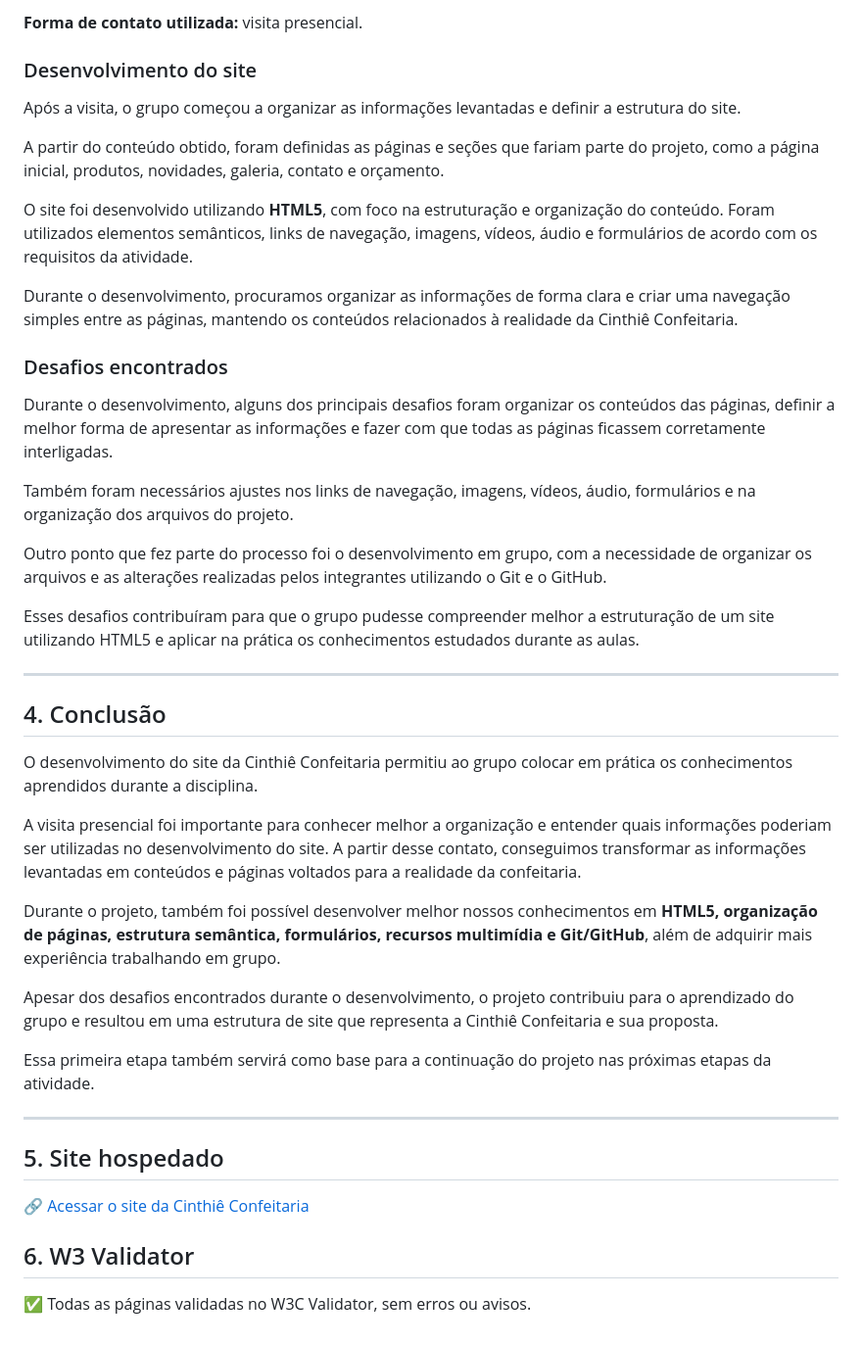
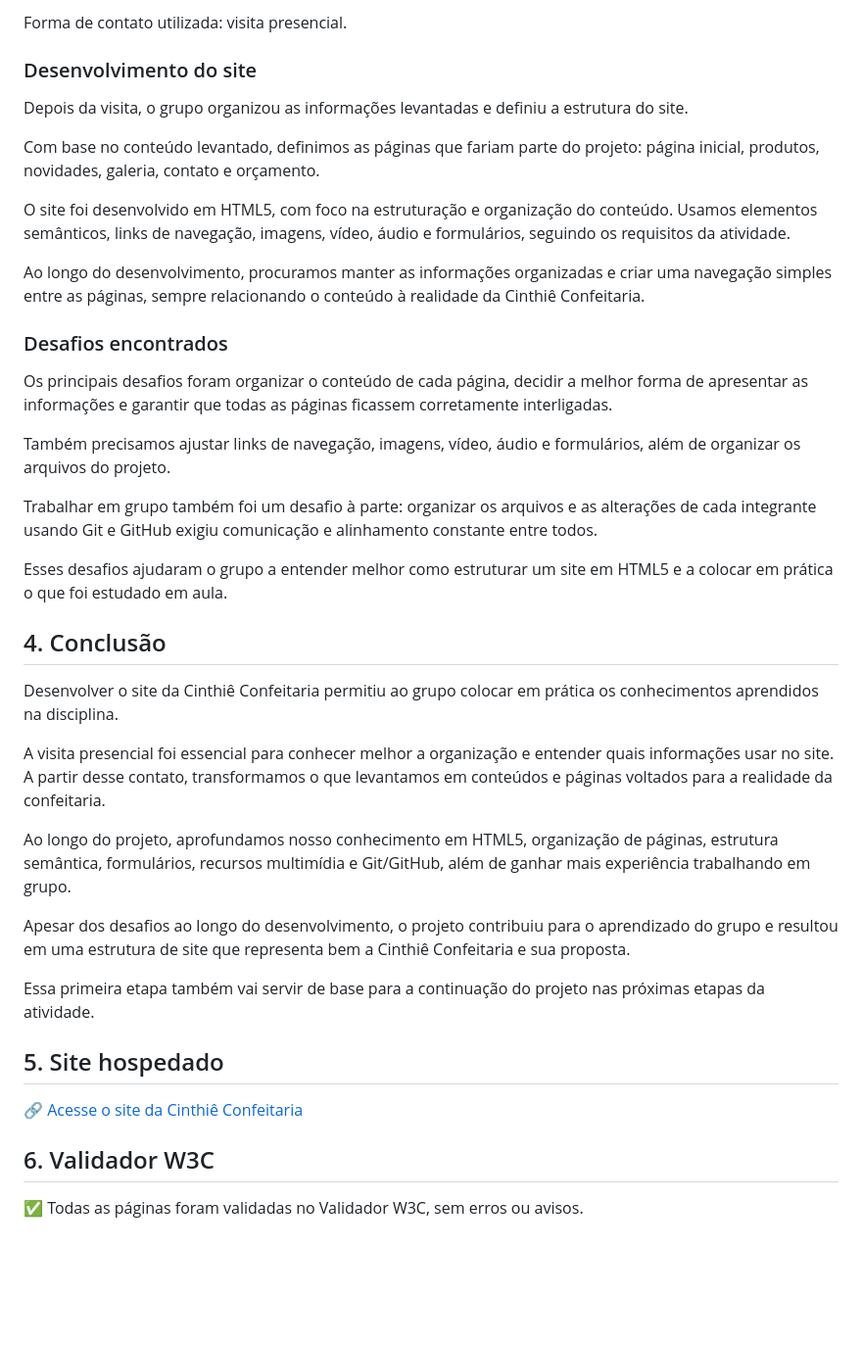
Before and after one commit to yasminalba/cinthie_confeitaria, a Markdown page: README.md, the part around one of its changes. Shown at 98% size. GitHub-like rendering; blank space fills up the shorter version.

Commit message:
Refine README.md for clarity and formatting
Updated the README.md to improve clarity and consistency in language, fixed formatting issues, and ensured proper GitHub links.

```diff
--- a/README.md
+++ b/README.md
@@ -38,46 +34,42 @@ A foto abaixo registra o contato do grupo com a organização durante a visita p
 
-**Forma de contato utilizada:** visita presencial.
+Forma de contato utilizada: visita presencial.
 
 ### Desenvolvimento do site
 
-Após a visita, o grupo começou a organizar as informações levantadas e definir a estrutura do site.
+Depois da visita, o grupo organizou as informações levantadas e definiu a estrutura do site.
 
-A partir do conteúdo obtido, foram definidas as páginas e seções que fariam parte do projeto, como a página inicial, produtos, novidades, galeria, contato e orçamento.
+Com base no conteúdo levantado, definimos as páginas que fariam parte do projeto: página inicial, produtos, novidades, galeria, contato e orçamento.
 
-O site foi desenvolvido utilizando **HTML5**, com foco na estruturação e organização do conteúdo. Foram utilizados elementos semânticos, links de navegação, imagens, vídeos, áudio e formulários de acordo com os requisitos da atividade.
+O site foi desenvolvido em HTML5, com foco na estruturação e organização do conteúdo. Usamos elementos semânticos, links de navegação, imagens, vídeo, áudio e formulários, seguindo os requisitos da atividade.
 
-Durante o desenvolvimento, procuramos organizar as informações de forma clara e criar uma navegação simples entre as páginas, mantendo os conteúdos relacionados à realidade da Cinthiê Confeitaria.
+Ao longo do desenvolvimento, procuramos manter as informações organizadas e criar uma navegação simples entre as páginas, sempre relacionando o conteúdo à realidade da Cinthiê Confeitaria.
 
 ### Desafios encontrados
 
-Durante o desenvolvimento, alguns dos principais desafios foram organizar os conteúdos das páginas, definir a melhor forma de apresentar as informações e fazer com que todas as páginas ficassem corretamente interligadas.
+Os principais desafios foram organizar o conteúdo de cada página, decidir a melhor forma de apresentar as informações e garantir que todas as páginas ficassem corretamente interligadas.
 
-Também foram necessários ajustes nos links de navegação, imagens, vídeos, áudio, formulários e na organização dos arquivos do projeto.
+Também precisamos ajustar links de navegação, imagens, vídeo, áudio e formulários, além de organizar os arquivos do projeto.
 
-Outro ponto que fez parte do processo foi o desenvolvimento em grupo, com a necessidade de organizar os arquivos e as alterações realizadas pelos integrantes utilizando o Git e o GitHub.
+Trabalhar em grupo também foi um desafio à parte: organizar os arquivos e as alterações de cada integrante usando Git e GitHub exigiu comunicação e alinhamento constante entre todos.
 
-Esses desafios contribuíram para que o grupo pudesse compreender melhor a estruturação de um site utilizando HTML5 e aplicar na prática os conhecimentos estudados durante as aulas.
-
----
+Esses desafios ajudaram o grupo a entender melhor como estruturar um site em HTML5 e a colocar em prática o que foi estudado em aula.
 
 ## 4. Conclusão
 
-O desenvolvimento do site da Cinthiê Confeitaria permitiu ao grupo colocar em prática os conhecimentos aprendidos durante a disciplina.
+Desenvolver o site da Cinthiê Confeitaria permitiu ao grupo colocar em prática os conhecimentos aprendidos na disciplina.
 
-A visita presencial foi importante para conhecer melhor a organização e entender quais informações poderiam ser utilizadas no desenvolvimento do site. A partir desse contato, conseguimos transformar as informações levantadas em conteúdos e páginas voltados para a realidade da confeitaria.
+A visita presencial foi essencial para conhecer melhor a organização e entender quais informações usar no site. A partir desse contato, transformamos o que levantamos em conteúdos e páginas voltados para a realidade da confeitaria.
 
-Durante o projeto, também foi possível desenvolver melhor nossos conhecimentos em **HTML5, organização de páginas, estrutura semântica, formulários, recursos multimídia e Git/GitHub**, além de adquirir mais experiência trabalhando em grupo.
+Ao longo do projeto, aprofundamos nosso conhecimento em HTML5, organização de páginas, estrutura semântica, formulários, recursos multimídia e Git/GitHub, além de ganhar mais experiência trabalhando em grupo.
 
-Apesar dos desafios encontrados durante o desenvolvimento, o projeto contribuiu para o aprendizado do grupo e resultou em uma estrutura de site que representa a Cinthiê Confeitaria e sua proposta.
+Apesar dos desafios ao longo do desenvolvimento, o projeto contribuiu para o aprendizado do grupo e resultou em uma estrutura de site que representa bem a Cinthiê Confeitaria e sua proposta.
 
-Essa primeira etapa também servirá como base para a continuação do projeto nas próximas etapas da atividade.
-
----
+Essa primeira etapa também vai servir de base para a continuação do projeto nas próximas etapas da atividade.
 
 ## 5. Site hospedado
 
-🔗 [Acessar o site da Cinthiê Confeitaria](https://yasminalba.github.io/cinthie_confeitaria/)
+🔗 [Acesse o site da Cinthiê Confeitaria](https://yasminalba.github.io/cinthie_confeitaria/)
 
-## 6. W3 Validator
+## 6. Validador W3C
 
- ✅ Todas as páginas validadas no W3C Validator, sem erros ou avisos.
+✅ Todas as páginas foram validadas no Validador W3C, sem erros ou avisos.
```
Also changed, not shown: other parts of README.md (+10 -14 lines).
